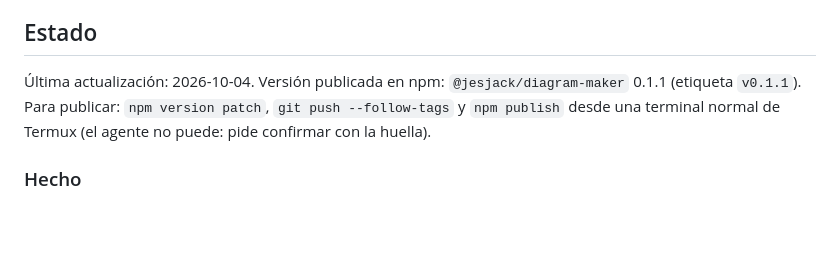
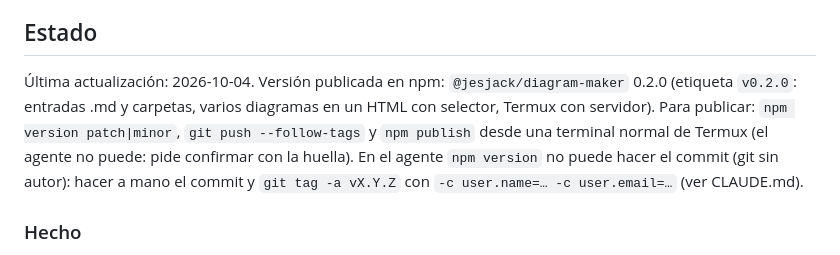
Before and after one commit to jesjack/diagram_maker, a Markdown page: PROGRESS.md, the part around the change. GitHub-like rendering; blank space fills up the shorter version.

Commit message:
PROGRESS.md: 0.2.0 publicada en npm
Co-Authored-By: Claude Opus 5.5 <noreply@anthropic.com>

```diff
--- a/PROGRESS.md
+++ b/PROGRESS.md
@@ -43,9 +43,12 @@ El HTML generado es un único archivo autocontenido: ningún `.js` puede contene
 
 ## Estado
 
-Última actualización: 2026-10-04. Versión publicada en npm: `@jesjack/diagram-maker` 0.1.1
-(etiqueta `v0.1.1`). Para publicar: `npm version patch`, `git push --follow-tags` y `npm publish`
-desde una terminal normal de Termux (el agente no puede: pide confirmar con la huella).
+Última actualización: 2026-10-04. Versión publicada en npm: `@jesjack/diagram-maker` 0.2.0
+(etiqueta `v0.2.0`: entradas .md y carpetas, varios diagramas en un HTML con selector, Termux con
+servidor). Para publicar: `npm version patch|minor`, `git push --follow-tags` y `npm publish`
+desde una terminal normal de Termux (el agente no puede: pide confirmar con la huella). En el
+agente `npm version` no puede hacer el commit (git sin autor): hacer a mano el commit y
+`git tag -a vX.Y.Z` con `-c user.name=… -c user.email=…` (ver CLAUDE.md).
 
 ### Hecho
 
```
